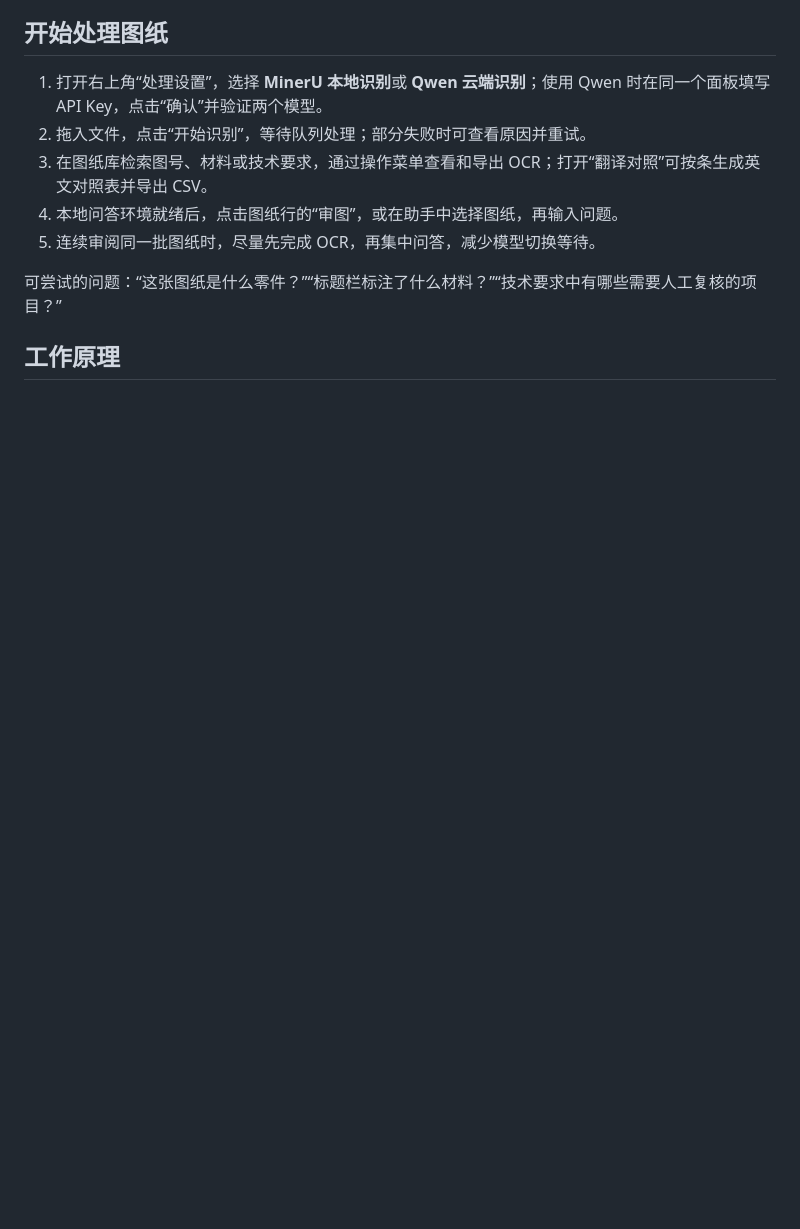
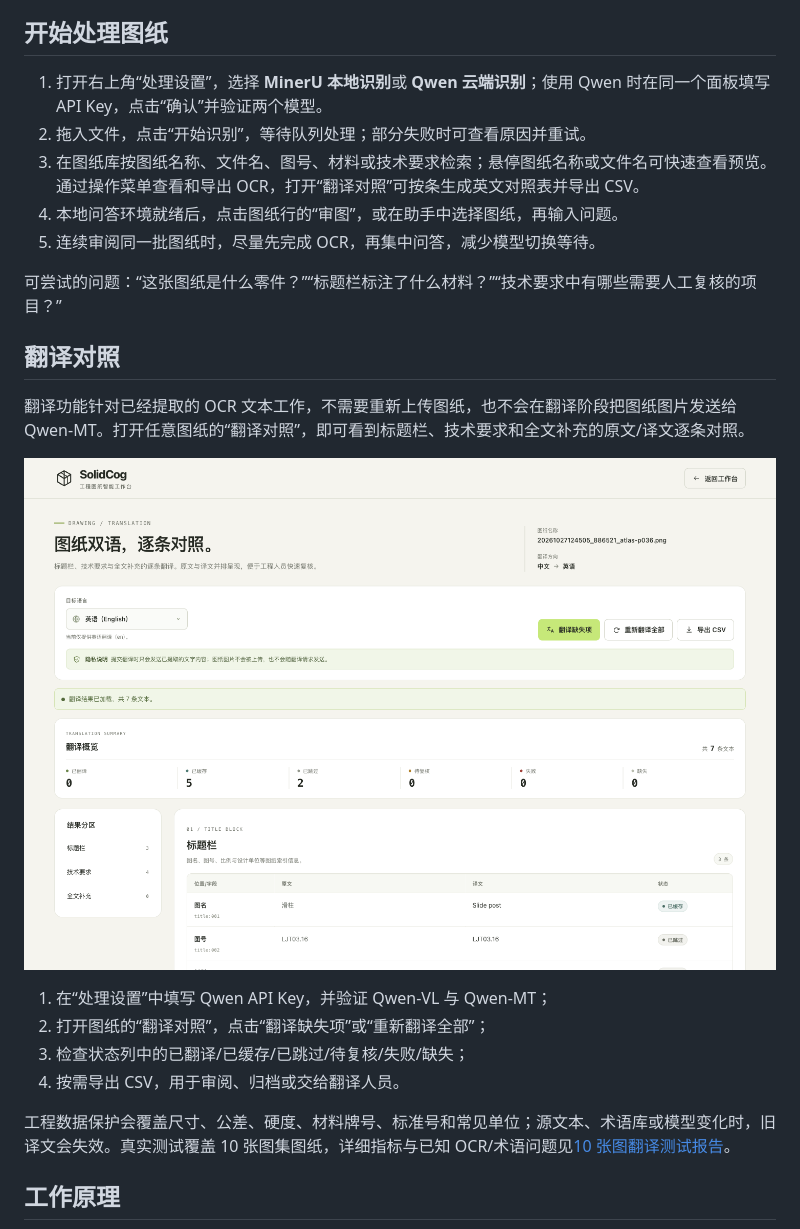
Before and after one commit to liu-Daniel7/solidcog, a Markdown page: README.md, the part around the change printed below. Drawn GitHub-style; pictures changed too: docs/images/translation-desktop-2026-10-27.png (added); blank space fills up the shorter version.

```diff
--- a/README.md
+++ b/README.md
@@ -89,11 +103,24 @@ SolidCog 把图纸上传、结构化文字识别、全文检索和图纸问答
 
 1. 打开右上角“处理设置”，选择 **MinerU 本地识别**或 **Qwen 云端识别**；使用 Qwen 时在同一个面板填写 API Key，点击“确认”并验证两个模型。
 2. 拖入文件，点击“开始识别”，等待队列处理；部分失败时可查看原因并重试。
-3. 在图纸库检索图号、材料或技术要求，通过操作菜单查看和导出 OCR；打开“翻译对照”可按条生成英文对照表并导出 CSV。
+3. 在图纸库按图纸名称、文件名、图号、材料或技术要求检索；悬停图纸名称或文件名可快速查看预览。通过操作菜单查看和导出 OCR，打开“翻译对照”可按条生成英文对照表并导出 CSV。
 4. 本地问答环境就绪后，点击图纸行的“审图”，或在助手中选择图纸，再输入问题。
 5. 连续审阅同一批图纸时，尽量先完成 OCR，再集中问答，减少模型切换等待。
 
 可尝试的问题：“这张图纸是什么零件？”“标题栏标注了什么材料？”“技术要求中有哪些需要人工复核的项目？”
+
+## 翻译对照
+
+翻译功能针对已经提取的 OCR 文本工作，不需要重新上传图纸，也不会在翻译阶段把图纸图片发送给 Qwen-MT。打开任意图纸的“翻译对照”，即可看到标题栏、技术要求和全文补充的原文/译文逐条对照。
+
+![SolidCog 翻译对照页：标题栏、技术要求与全文补充](docs/images/translation-desktop-2026-10-27.png)
+
+1. 在“处理设置”中填写 Qwen API Key，并验证 Qwen-VL 与 Qwen-MT；
+2. 打开图纸的“翻译对照”，点击“翻译缺失项”或“重新翻译全部”；
+3. 检查状态列中的已翻译/已缓存/已跳过/待复核/失败/缺失；
+4. 按需导出 CSV，用于审阅、归档或交给翻译人员。
+
+工程数据保护会覆盖尺寸、公差、硬度、材料牌号、标准号和常见单位；源文本、术语库或模型变化时，旧译文会失效。真实测试覆盖 10 张图集图纸，详细指标与已知 OCR/术语问题见[10 张图翻译测试报告](docs/translation-test-report-2026-10-27.md)。
 
 ## 工作原理
 
```
Also changed, not shown: other parts of README.md (+22 -7 lines), docs/images/workbench-desktop-2026-10-27.png (added), docs/images/workbench-mobile-2026-10-27.png (added).
